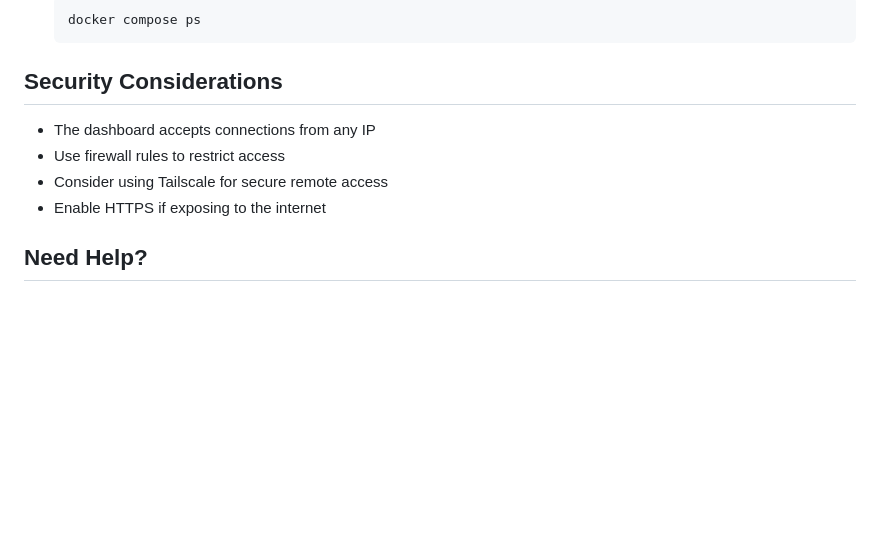
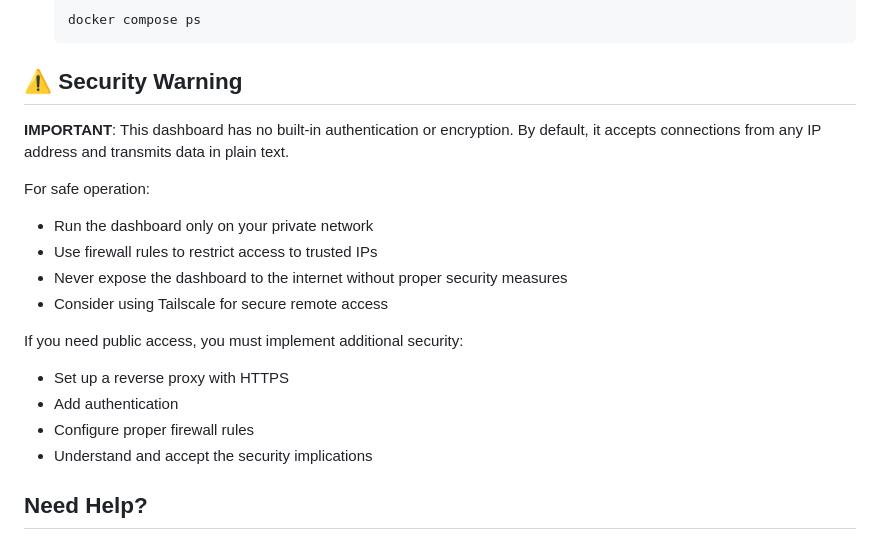
Before and after one commit to tadscottsmith/docker-trunk-recorder-dashboard, a Markdown page: README.md, the part around one of its changes. GitHub-like rendering; blank space fills up the shorter version.

````diff
--- a/README.md
+++ b/README.md
@@ -171,12 +158,21 @@ Key points:
   docker compose ps
   ```
 
-## Security Considerations
+## ⚠️ Security Warning
 
-- The dashboard accepts connections from any IP
-- Use firewall rules to restrict access
+**IMPORTANT**: This dashboard has no built-in authentication or encryption. By default, it accepts connections from any IP address and transmits data in plain text.
+
+For safe operation:
+- Run the dashboard only on your private network
+- Use firewall rules to restrict access to trusted IPs
+- Never expose the dashboard to the internet without proper security measures
 - Consider using Tailscale for secure remote access
-- Enable HTTPS if exposing to the internet
+
+If you need public access, you must implement additional security:
+- Set up a reverse proxy with HTTPS
+- Add authentication
+- Configure proper firewall rules
+- Understand and accept the security implications
 
 ## Need Help?
 
````
Also changed, not shown: other parts of README.md (+18 -31 lines).
